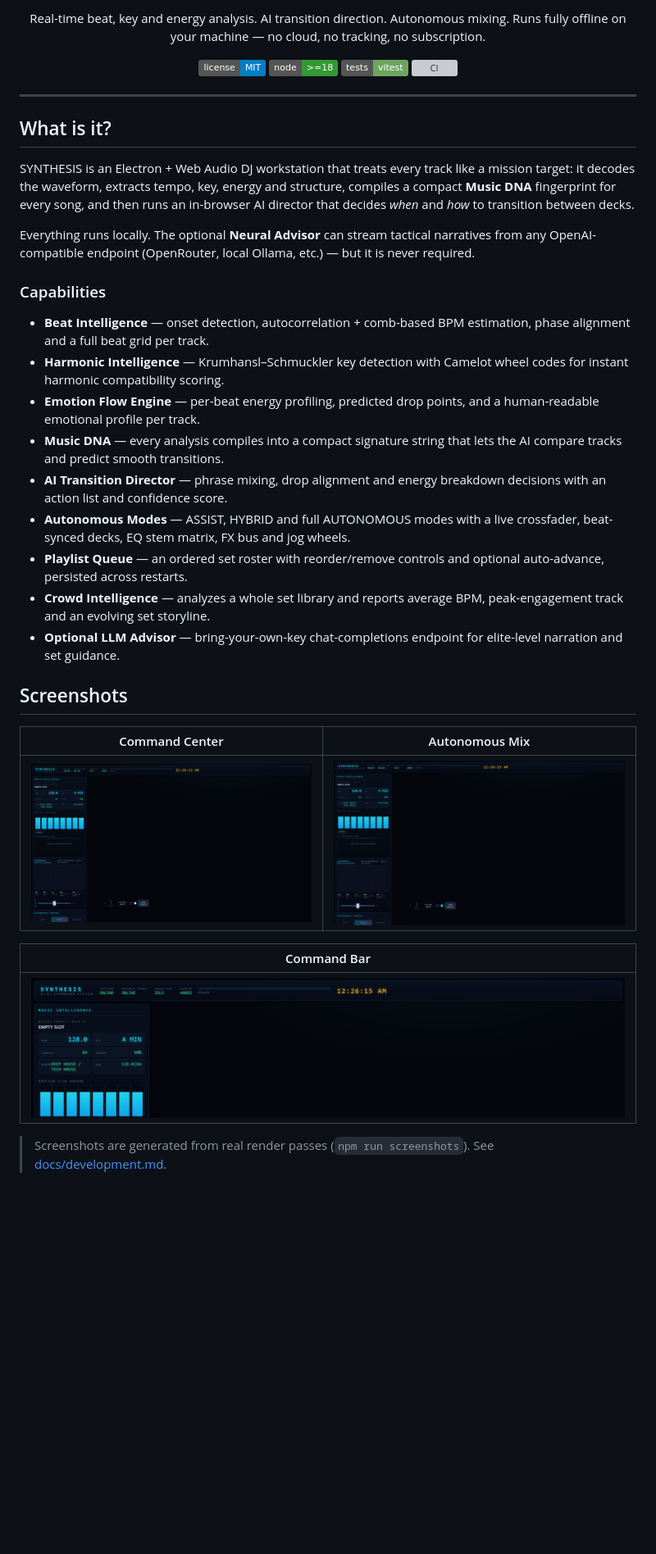
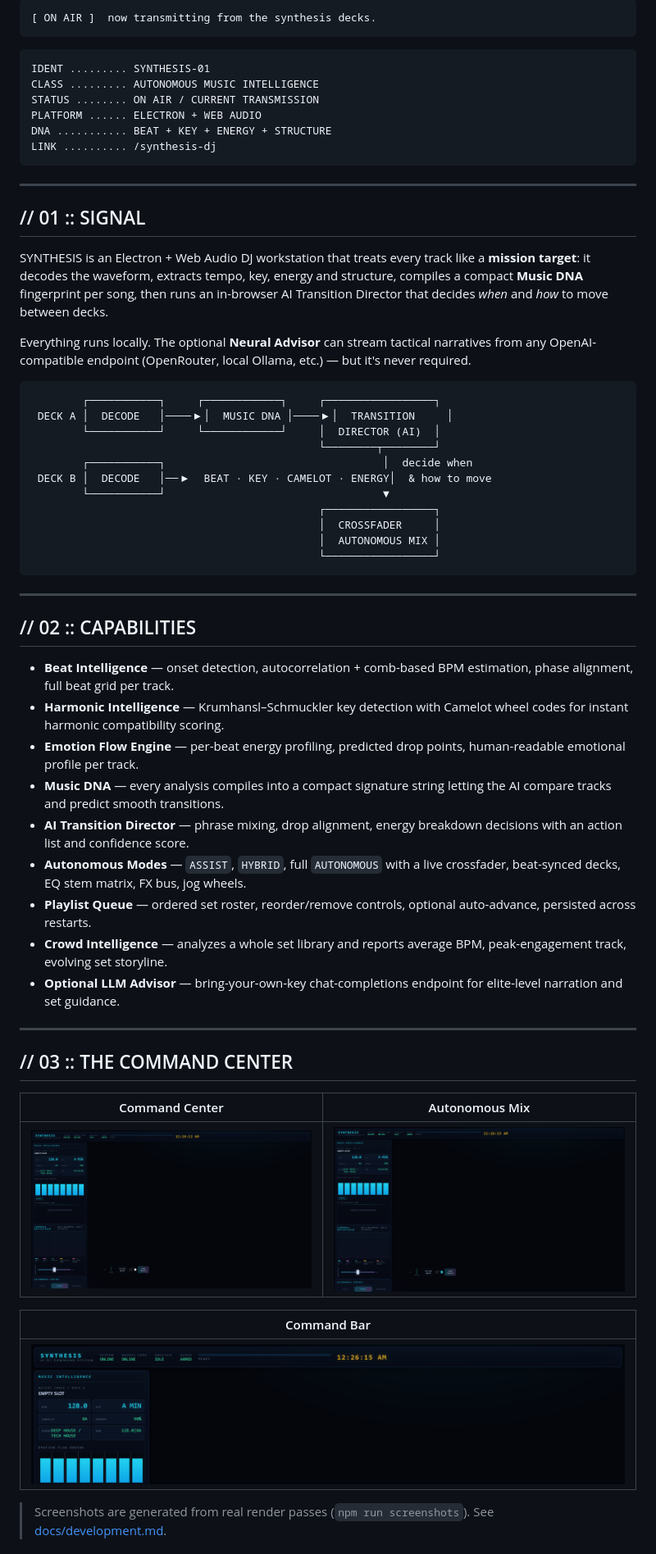
Before and after one commit to Nortaq-PlayNexus/synthesis-dj, a Markdown page: README.md, the part around one of its changes. Shown at 82% size. GitHub-like rendering; badges without logos; blank space fills up the shorter version; grey boxes are pictures that could not be loaded.

Commit message:
docs: rebroadcast README in PHANTOMTAPE station styling

````diff
--- a/README.md
+++ b/README.md
@@ -8,58 +18,64 @@
 
-Real-time beat, key and energy analysis. AI transition direction. Autonomous mixing.
-Runs fully offline on your machine — no cloud, no tracking, no subscription.
+```
+[ ON AIR ]  now transmitting from the synthesis decks.
+```
 
-[![License: MIT](https://img.shields.io/badge/license-MIT-blue.svg)](LICENSE)
-[![Node](https://img.shields.io/badge/node-%3E%3D18-339933)](package.json)
-[![Tests](https://img.shields.io/badge/tests-vitest-6DA55F)](docs/development.md)
-[![CI](https://github.com/Nortaq-PlayNexus/synthesis-dj/actions/workflows/ci.yml/badge.svg)](.github/workflows/ci.yml)
-
-</div>
+<pre>
+IDENT ......... SYNTHESIS-01
+CLASS ......... AUTONOMOUS MUSIC INTELLIGENCE
+STATUS ........ ON AIR / CURRENT TRANSMISSION
+PLATFORM ...... ELECTRON + WEB AUDIO
+DNA ........... BEAT + KEY + ENERGY + STRUCTURE
+LINK .......... /synthesis-dj
+</pre>
 
 ---
 
-## What is it?
+## // 01 :: SIGNAL
 
-SYNTHESIS is an Electron + Web Audio DJ workstation that treats every track like a
-mission target: it decodes the waveform, extracts tempo, key, energy and structure,
-compiles a compact **Music DNA** fingerprint for every song, and then runs an
-in-browser AI director that decides _when_ and _how_ to transition between decks.
+SYNTHESIS is an Electron + Web Audio DJ workstation that treats every track like a **mission target**: it decodes the waveform, extracts tempo, key, energy and structure, compiles a compact **Music DNA** fingerprint per song, then runs an in-browser AI Transition Director that decides *when* and *how* to move between decks.
 
-Everything runs locally. The optional **Neural Advisor** can stream tactical
-narratives from any OpenAI-compatible endpoint (OpenRouter, local Ollama, etc.) —
-but it is never required.
+Everything runs locally. The optional **Neural Advisor** can stream tactical narratives from any OpenAI-compatible endpoint (OpenRouter, local Ollama, etc.) — but it's never required.
 
-### Capabilities
+```
+        ┌───────────┐     ┌────────────┐     ┌─────────────────┐
+ DECK A │  DECODE   │────▶│  MUSIC DNA │────▶│  TRANSITION     │
+        └───────────┘     └────────────┘     │  DIRECTOR (AI)  │
+                                             └────────┬────────┘
+        ┌───────────┐                                  │  decide when
+ DECK B │  DECODE   │──▶  BEAT · KEY · CAMELOT · ENERGY│  & how to move
+        └───────────┘                                  ▼
+                                             ┌─────────────────┐
+                                             │  CROSSFADER     │
+                                             │  AUTONOMOUS MIX │
+                                             └─────────────────┘
+```
 
-- **Beat Intelligence** — onset detection, autocorrelation + comb-based BPM estimation,
-  phase alignment and a full beat grid per track.
-- **Harmonic Intelligence** — Krumhansl–Schmuckler key detection with Camelot wheel
-  codes for instant harmonic compatibility scoring.
-- **Emotion Flow Engine** — per-beat energy profiling, predicted drop points, and a
-  human-readable emotional profile per track.
-- **Music DNA** — every analysis compiles into a compact signature string that lets
-  the AI compare tracks and predict smooth transitions.
-- **AI Transition Director** — phrase mixing, drop alignment and energy breakdown
-  decisions with an action list and confidence score.
-- **Autonomous Modes** — ASSIST, HYBRID and full AUTONOMOUS modes with a live
-  crossfader, beat-synced decks, EQ stem matrix, FX bus and jog wheels.
-- **Playlist Queue** — an ordered set roster with reorder/remove controls and
-  optional auto-advance, persisted across restarts.
-- **Crowd Intelligence** — analyzes a whole set library and reports average BPM,
-  peak-engagement track and an evolving set storyline.
-- **Optional LLM Advisor** — bring-your-own-key chat-completions endpoint for
-  elite-level narration and set guidance.
+---
 
-## Screenshots
+## // 02 :: CAPABILITIES
 
-|                      Command Center                      |                      Autonomous Mix                      |
-| :------------------------------------------------------: | :------------------------------------------------------: |
+- **Beat Intelligence** — onset detection, autocorrelation + comb-based BPM estimation, phase alignment, full beat grid per track.
+- **Harmonic Intelligence** — Krumhansl–Schmuckler key detection with Camelot wheel codes for instant harmonic compatibility scoring.
+- **Emotion Flow Engine** — per-beat energy profiling, predicted drop points, human-readable emotional profile per track.
+- **Music DNA** — every analysis compiles into a compact signature string letting the AI compare tracks and predict smooth transitions.
+- **AI Transition Director** — phrase mixing, drop alignment, energy breakdown decisions with an action list and confidence score.
+- **Autonomous Modes** — `ASSIST`, `HYBRID`, full `AUTONOMOUS` with a live crossfader, beat-synced decks, EQ stem matrix, FX bus, jog wheels.
+- **Playlist Queue** — ordered set roster, reorder/remove controls, optional auto-advance, persisted across restarts.
+- **Crowd Intelligence** — analyzes a whole set library and reports average BPM, peak-engagement track, evolving set storyline.
+- **Optional LLM Advisor** — bring-your-own-key chat-completions endpoint for elite-level narration and set guidance.
+
+---
+
+## // 03 :: THE COMMAND CENTER
+
+| Command Center | Autonomous Mix |
+|:---:|:---:|
 | ![Command Center](assets/screenshots/command-center.png) | ![Autonomous Mix](assets/screenshots/autonomous-mix.png) |
 
-|                    Command Bar                     |
-| :------------------------------------------------: |
+| Command Bar |
+|:---:|
 | ![Command Bar](assets/screenshots/command-bar.png) |
 
-> Screenshots are generated from real render passes (`npm run screenshots`).
-> See [docs/development.md](docs/development.md).
+> Screenshots are generated from real render passes (`npm run screenshots`). See [docs/development.md](docs/development.md).
 
````
Also changed, not shown: other parts of README.md (+78 -50 lines).
